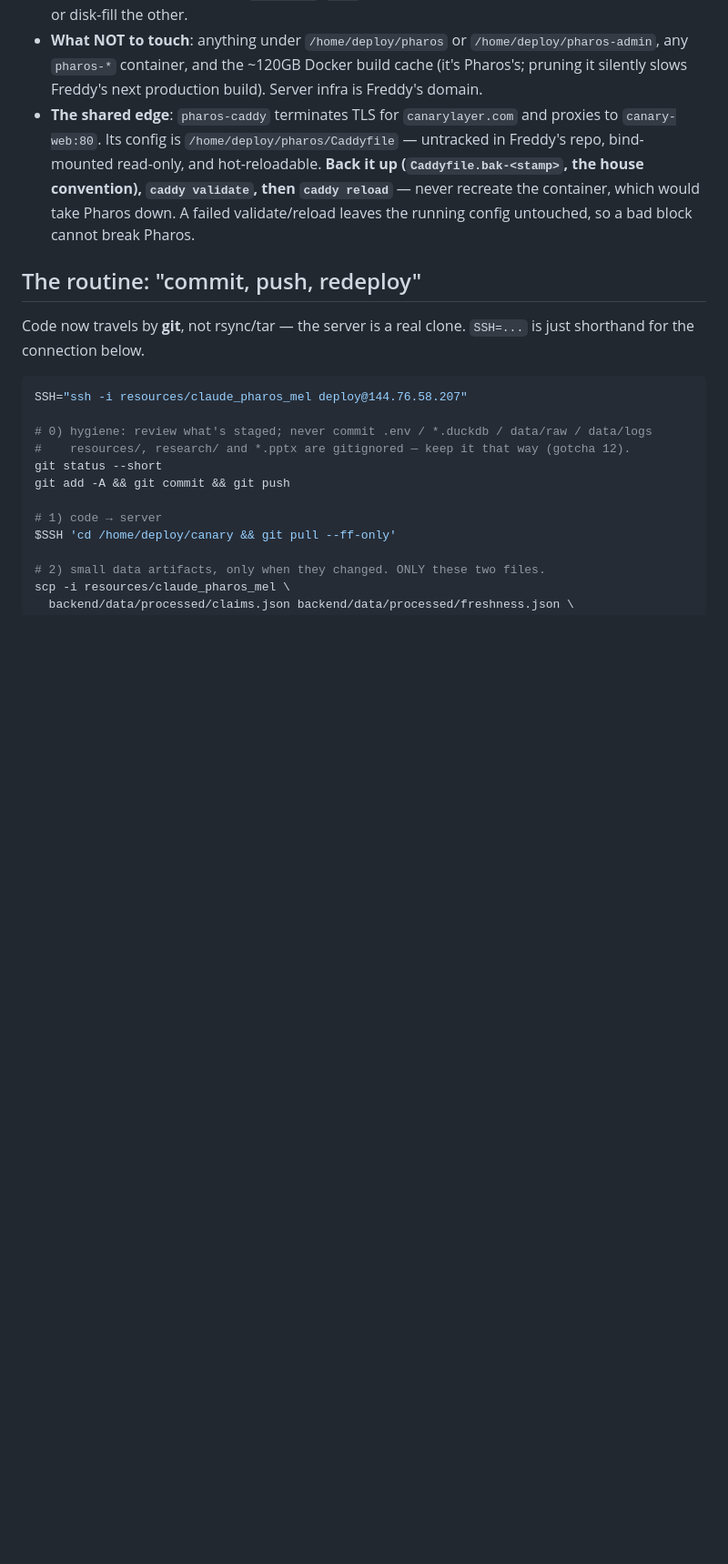
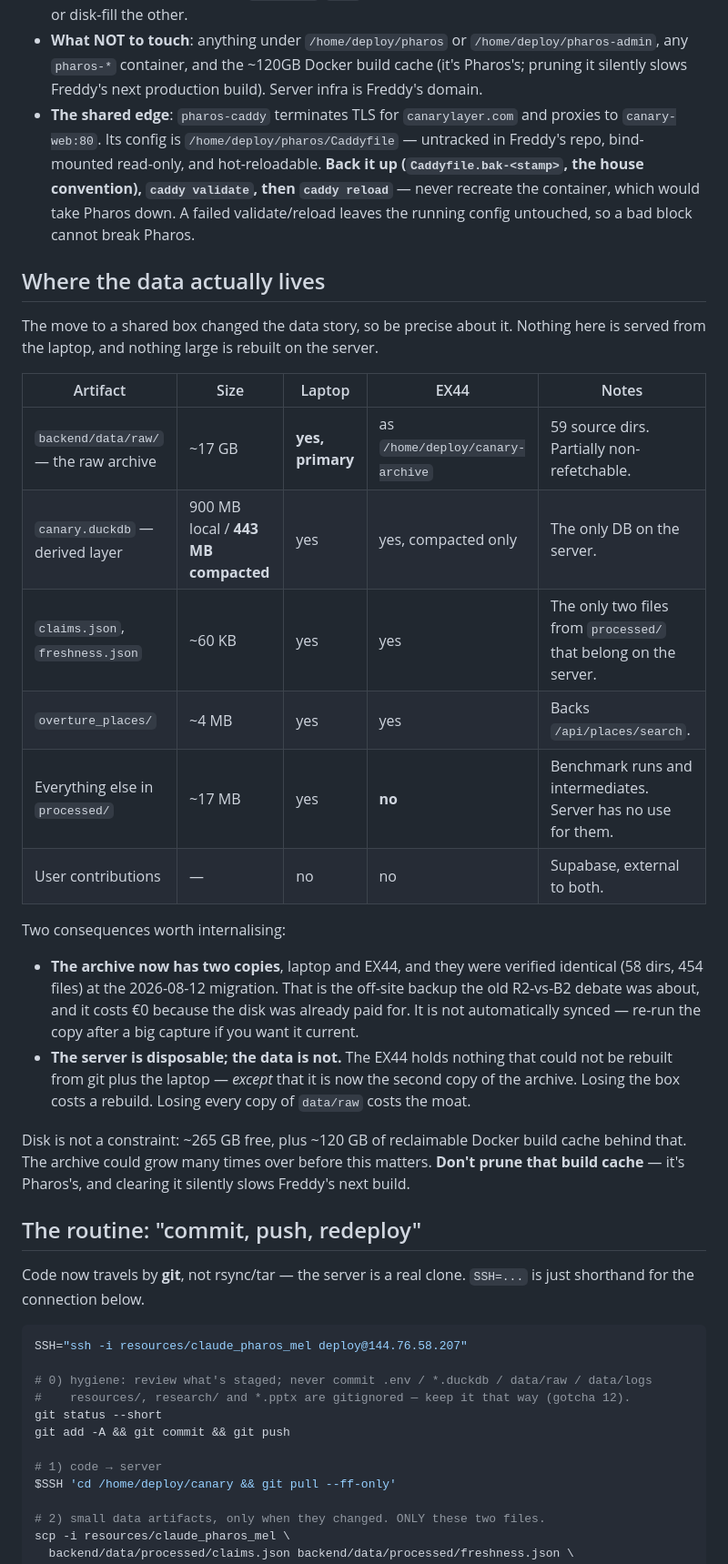
Before and after one commit to nessa01macias/canary, a Markdown page: DEPLOY.md, the part around the change. Shown at 91% size. Rendered like a GitHub page; blank space fills up the shorter version.

Commit message:
DEPLOY.md: say where the data actually lives now
The move to a shared box changed the data story and the doc only described it in
passing. New section states, per artifact, what is on the laptop, what reaches the
EX44, and what deliberately does not — the ~17MB of benchmark intermediates in
processed/ have no business on a box running someone else's production, so only
claims.json and freshness.json go.

The point worth not burying: the raw archive now has two verified-identical copies
rather than one, because it was pulled off the CPX11 before that box was deleted.
That is the off-site backup the R2-vs-B2 debate was about, and it costs nothing
because the disk was already paid for. It is not auto-synced, so it drifts after a
big capture unless the copy is re-run.

Also records the disk headroom and one instruction: do not prune the ~120GB Docker
build cache. It is Pharos's, it is reclaimable, and clearing it makes Freddy's next
production build slow with no warning.

Co-Authored-By: Claude Opus 5 (1M context) <noreply@anthropic.com>

```diff
--- a/DEPLOY.md
+++ b/DEPLOY.md
@@ -58,6 +58,34 @@ Canary and Pharos are separate businesses on one machine. The division is delibe
   the house convention), `caddy validate`, then `caddy reload`** — never recreate the
   container, which would take Pharos down. A failed validate/reload leaves the running
   config untouched, so a bad block cannot break Pharos.
+
+## Where the data actually lives
+
+The move to a shared box changed the data story, so be precise about it. Nothing here
+is served from the laptop, and nothing large is rebuilt on the server.
+
+| Artifact | Size | Laptop | EX44 | Notes |
+|---|---|---|---|---|
+| `backend/data/raw/` — the raw archive | ~17 GB | **yes, primary** | as `/home/deploy/canary-archive` | 59 source dirs. Partially non-refetchable. |
+| `canary.duckdb` — derived layer | 900 MB local / **443 MB compacted** | yes | yes, compacted only | The only DB on the server. |
+| `claims.json`, `freshness.json` | ~60 KB | yes | yes | The only two files from `processed/` that belong on the server. |
+| `overture_places/` | ~4 MB | yes | yes | Backs `/api/places/search`. |
+| Everything else in `processed/` | ~17 MB | yes | **no** | Benchmark runs and intermediates. Server has no use for them. |
+| User contributions | — | no | no | Supabase, external to both. |
+
+Two consequences worth internalising:
+
+- **The archive now has two copies**, laptop and EX44, and they were verified identical
+  (58 dirs, 454 files) at the 2026-08-12 migration. That is the off-site backup the old
+  R2-vs-B2 debate was about, and it costs €0 because the disk was already paid for. It
+  is not automatically synced — re-run the copy after a big capture if you want it current.
+- **The server is disposable; the data is not.** The EX44 holds nothing that could not be
+  rebuilt from git plus the laptop — *except* that it is now the second copy of the
+  archive. Losing the box costs a rebuild. Losing every copy of `data/raw` costs the moat.
+
+Disk is not a constraint: ~265 GB free, plus ~120 GB of reclaimable Docker build cache
+behind that. The archive could grow many times over before this matters. **Don't prune
+that build cache** — it's Pharos's, and clearing it silently slows Freddy's next build.
 
 ## The routine: "commit, push, redeploy"
 
```
